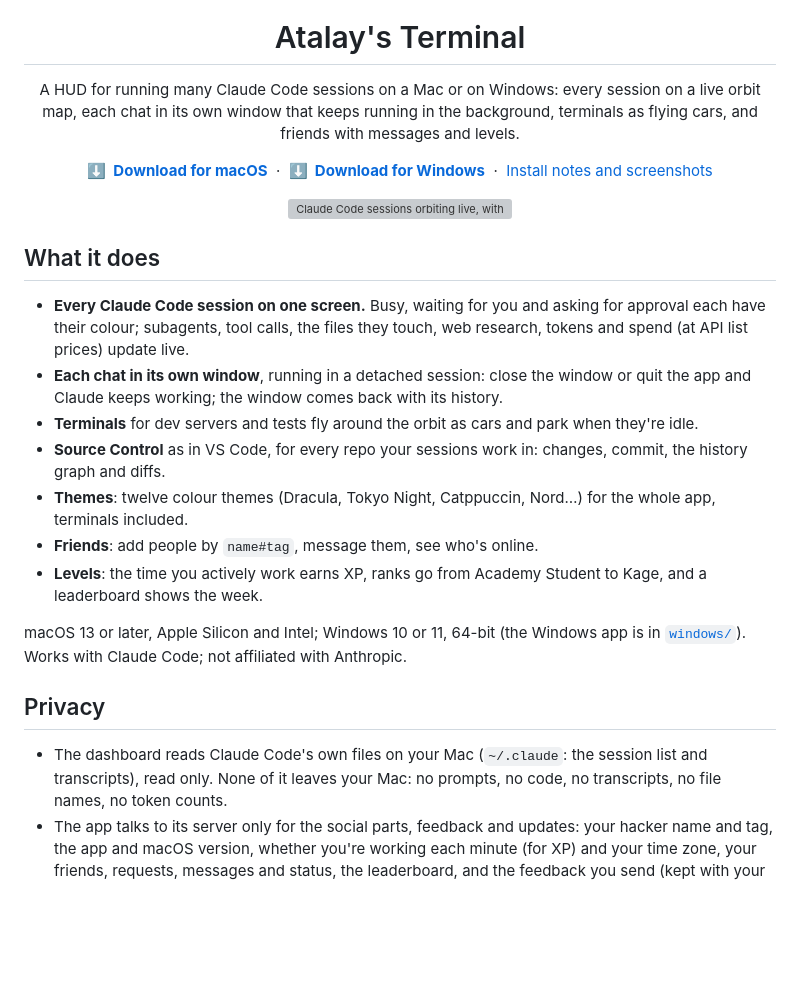
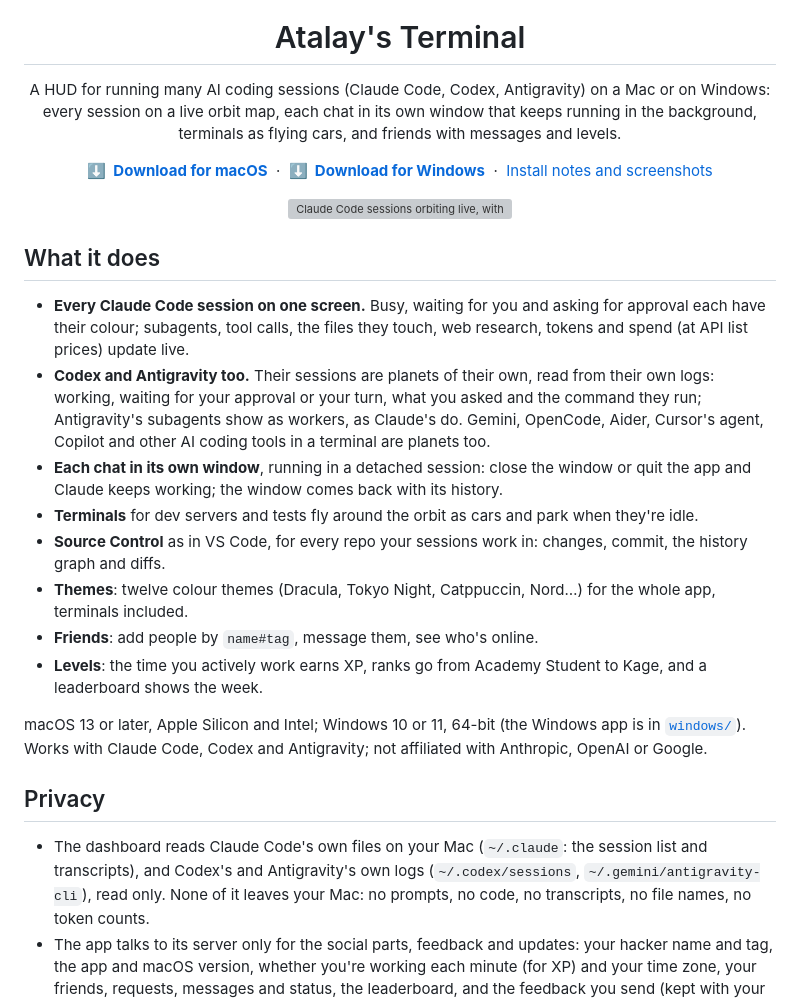
Before and after one commit to atalaykarahan/atalay-terminal, a Markdown page: README.md, the part around the change. Rendered like a GitHub page; blank space fills up the shorter version; grey boxes are pictures that could not be loaded.

Commit message:
README: Codex and Antigravity alongside Claude Code; CHANGELOG: 0.16.0

```diff
--- a/README.md
+++ b/README.md
@@ -5,8 +5,9 @@
 <h1 align="center">Atalay's Terminal</h1>
 
 <p align="center">
-  A HUD for running many Claude Code sessions on a Mac or on Windows: every session on a live orbit map, each chat in
-  its own window that keeps running in the background, terminals as flying cars, and friends with messages and levels.
+  A HUD for running many AI coding sessions (Claude Code, Codex, Antigravity) on a Mac or on Windows: every session on a
+  live orbit map, each chat in its own window that keeps running in the background, terminals as flying cars, and
+  friends with messages and levels.
 </p>
 
 <p align="center">
@@ -25,6 +26,9 @@
 
 - **Every Claude Code session on one screen.** Busy, waiting for you and asking for approval each have their colour;
   subagents, tool calls, the files they touch, web research, tokens and spend (at API list prices) update live.
+- **Codex and Antigravity too.** Their sessions are planets of their own, read from their own logs: working, waiting
+  for your approval or your turn, what you asked and the command they run; Antigravity's subagents show as workers, as
+  Claude's do. Gemini, OpenCode, Aider, Cursor's agent, Copilot and other AI coding tools in a terminal are planets too.
 - **Each chat in its own window**, running in a detached session: close the window or quit the app and Claude keeps
   working; the window comes back with its history.
 - **Terminals** for dev servers and tests fly around the orbit as cars and park when they're idle.
@@ -35,11 +39,12 @@
   week.
 
 macOS 13 or later, Apple Silicon and Intel; Windows 10 or 11, 64-bit (the Windows app is in [`windows/`](windows/)).
-Works with Claude Code; not affiliated with Anthropic.
+Works with Claude Code, Codex and Antigravity; not affiliated with Anthropic, OpenAI or Google.
 
 ## Privacy
 
-- The dashboard reads Claude Code's own files on your Mac (`~/.claude`: the session list and transcripts), read only.
+- The dashboard reads Claude Code's own files on your Mac (`~/.claude`: the session list and transcripts), and Codex's
+  and Antigravity's own logs (`~/.codex/sessions`, `~/.gemini/antigravity-cli`), read only.
   None of it leaves your Mac: no prompts, no code, no transcripts, no file names, no token counts.
 - The app talks to its server only for the social parts, feedback and updates: your hacker name and tag, the app and
   macOS version, whether you're working each minute (for XP) and your time zone, your friends, requests, messages and
```
Also changed, not shown: CHANGELOG.md (+1 -1 lines).
